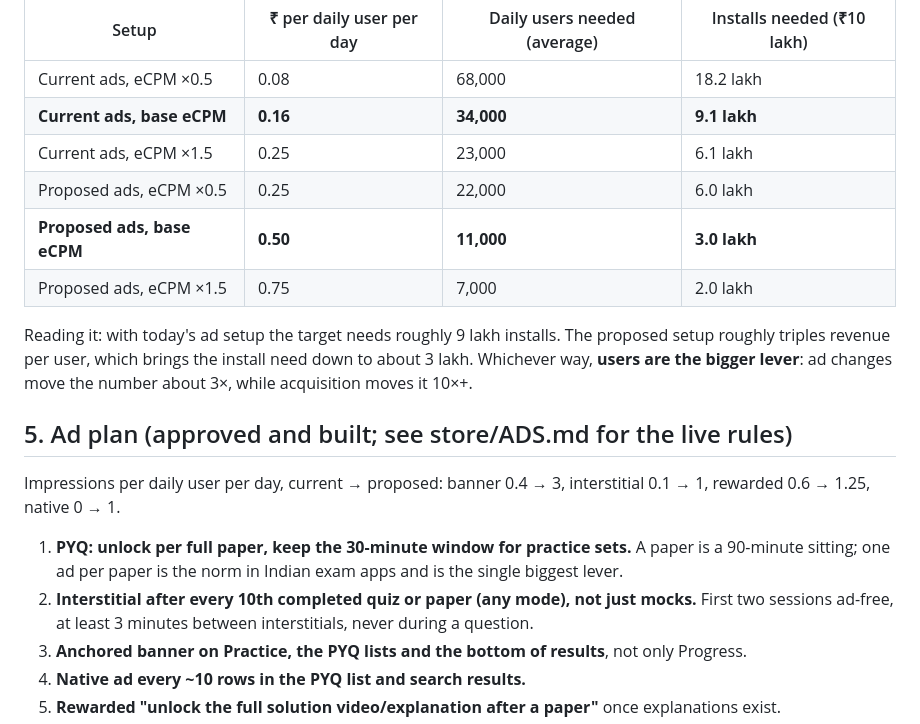
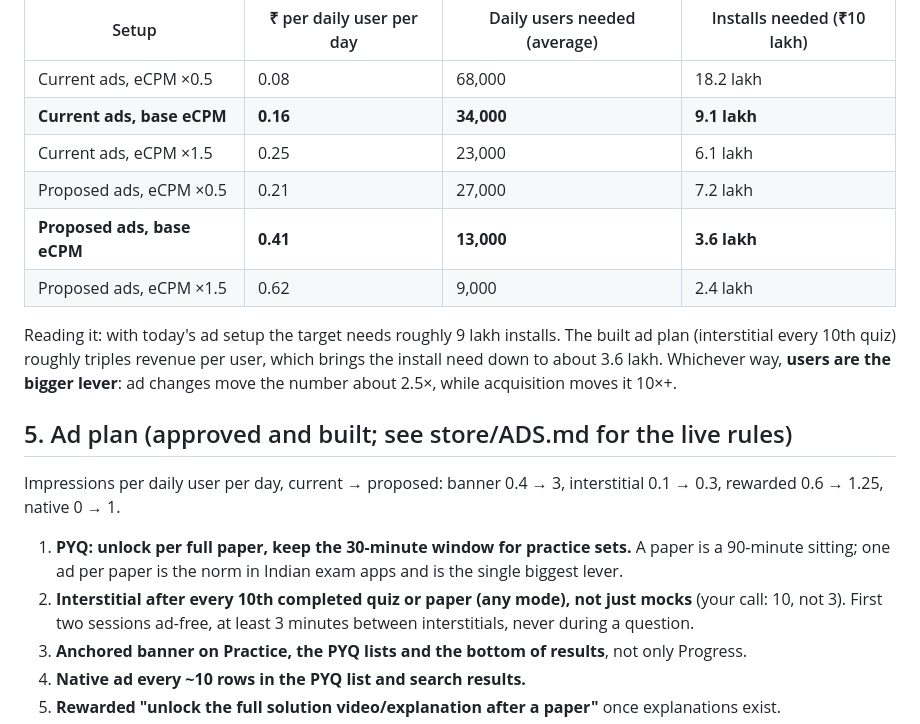
Before and after one commit to aniketbabar97-commits/MahaPariksha, a Markdown page: railpariksha/docs/UX_ADS_GROWTH_AUDIT.md, the part around the change. GitHub-like rendering.

Commit message:
Audit doc: revenue model for interstitial every 10th quiz
Co-Authored-By: Claude Sonnet 5.5 <noreply@anthropic.com>
Claude-Session: https://claude.ai/code/session_01T9442ta7HcxGi7RPfPaS6U

```diff
--- a/railpariksha/docs/UX_ADS_GROWTH_AUDIT.md
+++ b/railpariksha/docs/UX_ADS_GROWTH_AUDIT.md
@@ -65,22 +65,22 @@ All inputs below are my assumptions and should be replaced with AdMob data after
 | Current ads, eCPM ×0.5 | 0.08 | 68,000 | 18.2 lakh |
 | **Current ads, base eCPM** | **0.16** | **34,000** | **9.1 lakh** |
 | Current ads, eCPM ×1.5 | 0.25 | 23,000 | 6.1 lakh |
-| Proposed ads, eCPM ×0.5 | 0.25 | 22,000 | 6.0 lakh |
-| **Proposed ads, base eCPM** | **0.50** | **11,000** | **3.0 lakh** |
-| Proposed ads, eCPM ×1.5 | 0.75 | 7,000 | 2.0 lakh |
+| Proposed ads, eCPM ×0.5 | 0.21 | 27,000 | 7.2 lakh |
+| **Proposed ads, base eCPM** | **0.41** | **13,000** | **3.6 lakh** |
+| Proposed ads, eCPM ×1.5 | 0.62 | 9,000 | 2.4 lakh |
 
-Reading it: with today's ad setup the target needs roughly 9 lakh installs. The proposed setup roughly
-triples revenue per user, which brings the install need down to about 3 lakh. Whichever way, **users are
-the bigger lever**: ad changes move the number about 3×, while acquisition moves it 10×+.
+Reading it: with today's ad setup the target needs roughly 9 lakh installs. The built ad plan (interstitial every 10th quiz) roughly
+triples revenue per user, which brings the install need down to about 3.6 lakh. Whichever way, **users are
+the bigger lever**: ad changes move the number about 2.5×, while acquisition moves it 10×+.
 
 ## 5. Ad plan (approved and built; see store/ADS.md for the live rules)
 
-Impressions per daily user per day, current → proposed: banner 0.4 → 3, interstitial 0.1 → 1,
+Impressions per daily user per day, current → proposed: banner 0.4 → 3, interstitial 0.1 → 0.3,
 rewarded 0.6 → 1.25, native 0 → 1.
 
 1. **PYQ: unlock per full paper, keep the 30-minute window for practice sets.** A paper is a 90-minute
    sitting; one ad per paper is the norm in Indian exam apps and is the single biggest lever.
-2. **Interstitial after every 10th completed quiz or paper (any mode), not just mocks.** First two sessions
+2. **Interstitial after every 10th completed quiz or paper (any mode), not just mocks** (your call: 10, not 3). First two sessions
    ad-free, at least 3 minutes between interstitials, never during a question.
 3. **Anchored banner on Practice, the PYQ lists and the bottom of results**, not only Progress.
 4. **Native ad every ~10 rows in the PYQ list and search results.**
```
